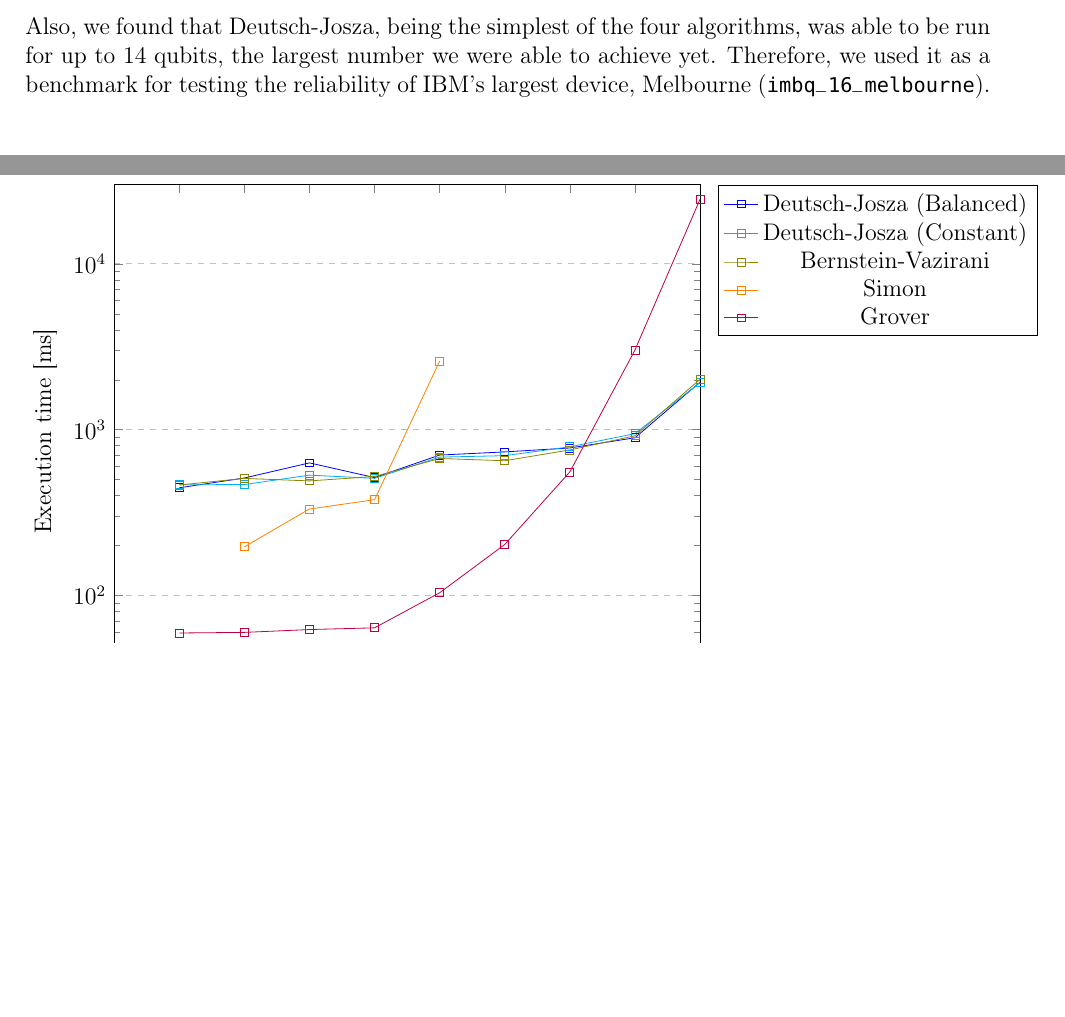
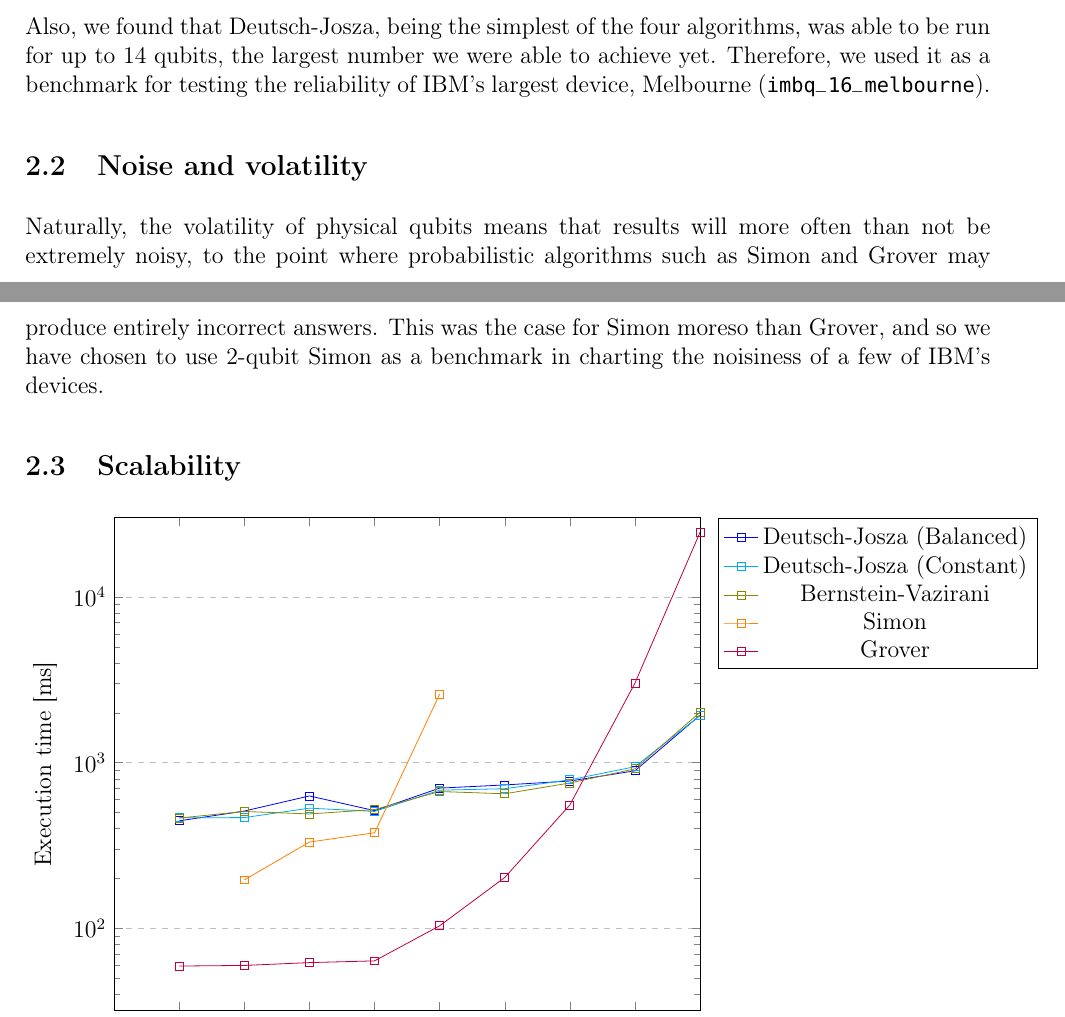
Before and after one commit to arjunr00/ucla-cs239-s20-qreative, a LaTeX problem sheet (HW3/report/report.tex): two parts of pages 6 and 7 of 8, joined at a grey line, cut so that both start at the same text, the shorter picture padded with empty space. The pictures show the PDF file HW3/report/report.pdf that the author committed with the source.

Commit message:
Updated report

```diff
--- a/HW3/report/report.tex
+++ b/HW3/report/report.tex
@@ -174,6 +174,10 @@ Instead, we decided to focus on its runtime variance for different functions $f$
 Also, we found that Deutsch-Josza, being the simplest of the four algorithms, was able to be run for up to 14 qubits, the largest number we were able to achieve yet.
 Therefore, we used it as a benchmark for testing the reliability of IBM's largest device, Melbourne (\texttt{imbq\_16\_melbourne}).
 
+\subsection{Noise and volatility}
+Naturally, the volatility of physical qubits means that results will more often than not be extremely noisy, to the point where probabilistic algorithms such as Simon and Grover may produce entirely incorrect answers.
+This was the case for Simon moreso than Grover, and so we have chosen to use 2-qubit Simon as a benchmark in charting the noisiness of a few of IBM's devices.
+
 \subsection{Scalability}\label{section:scale}
 
 \diagram{%
```
Also changed, not shown: HW3/report/report.pdf.
